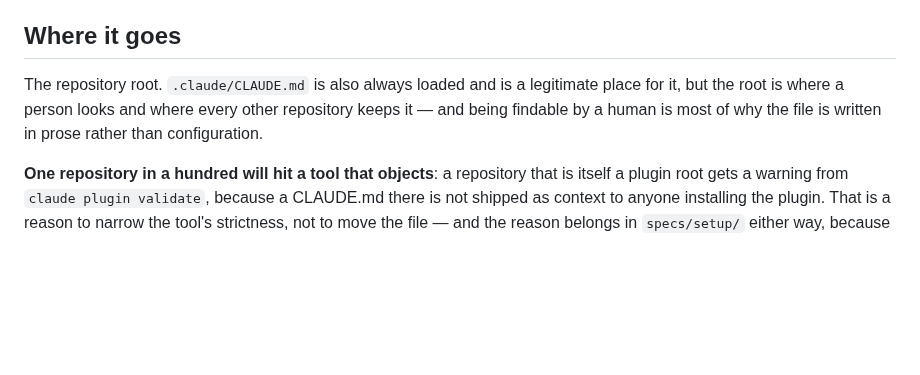
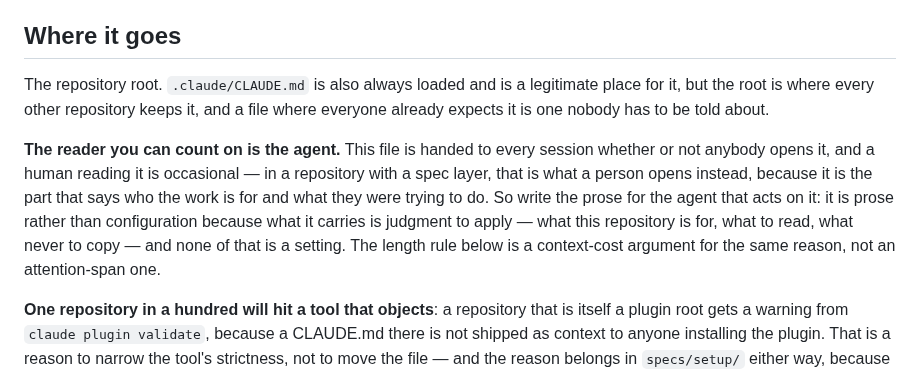
Before and after one commit to sargismarkosyan/livespec, a Markdown page: method/claude-md.md, the part around the change. Drawn GitHub-style; blank space fills up the shorter version.

Commit message:
The method stops arguing from a reader who is not there
"Being findable by a human is most of why the file is written in prose rather
than configuration" was the stated reason for both CLAUDE.md's location and its
form. The persona layer says the opposite — READMEs, docs and comments are for
the agent, and what gets read is the spec layer — so the reason a consuming
repository was given rested on somebody who is not opening the file.

Root placement keeps the argument that never needed them: every other repository
keeps it there. The prose form gets the reason that survives — what the file
carries is judgment to apply rather than settings to parse. The human reader is
described as occasional rather than asserted, because one observation
contradicts the claim without disproving it, and somebody who inherited a
repository may still read this file first.

The hundred-line budget does not move. It now points at the per-request context
cost already stated in the page's opening, which is what actually holds it up
once attention span is withdrawn.

Co-Authored-By: Claude Opus 5 <noreply@anthropic.com>
Claude-Session: https://claude.ai/code/session_01PJXwP973K7CihkRdAiMjgk

```diff
--- a/method/claude-md.md
+++ b/method/claude-md.md
@@ -68,9 +68,18 @@ belongs there, so a new file lands in the right place without an argument.
 ## Where it goes
 
 The repository root. `.claude/CLAUDE.md` is also always loaded and is a legitimate
-place for it, but the root is where a person looks and where every other
-repository keeps it — and being findable by a human is most of why the file is
-written in prose rather than configuration.
+place for it, but the root is where every other repository keeps it, and a file
+where everyone already expects it is one nobody has to be told about.
+
+**The reader you can count on is the agent.** This file is handed to every
+session whether or not anybody opens it, and a human reading it is occasional —
+in a repository with a spec layer, that is what a person opens instead, because
+it is the part that says who the work is for and what they were trying to do. So
+write the prose for the agent that acts on it: it is prose rather than
+configuration because what it carries is judgment to apply — what this repository
+is for, what to read, what never to copy — and none of that is a setting. The
+length rule below is a context-cost argument for the same reason, not an
+attention-span one.
 
 **One repository in a hundred will hit a tool that objects**: a repository that
 is itself a plugin root gets a warning from `claude plugin validate`, because a
```
